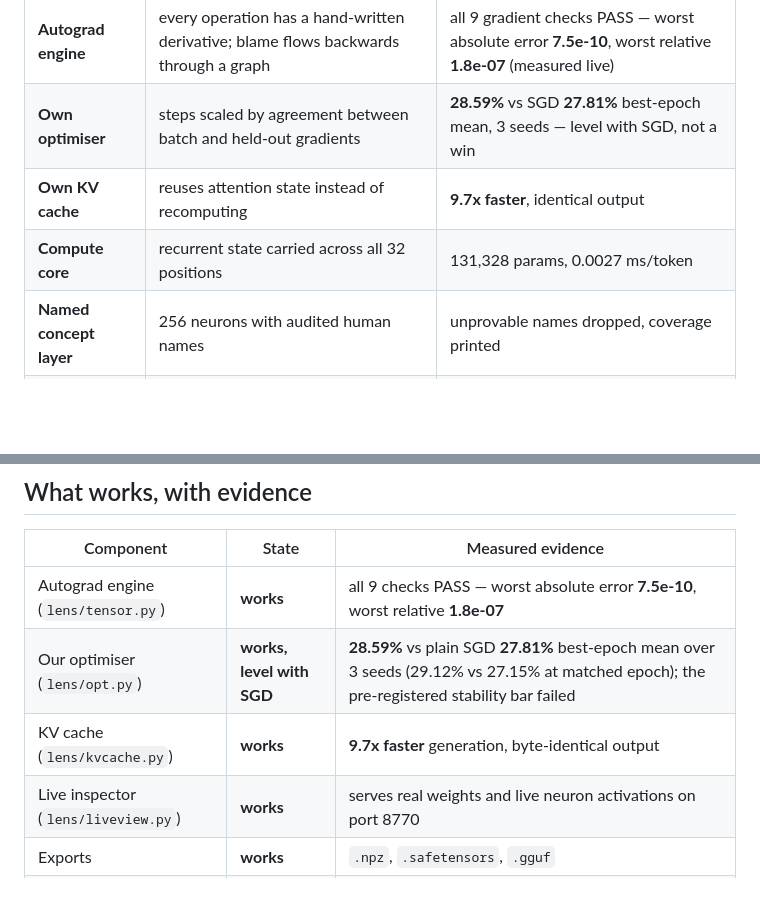
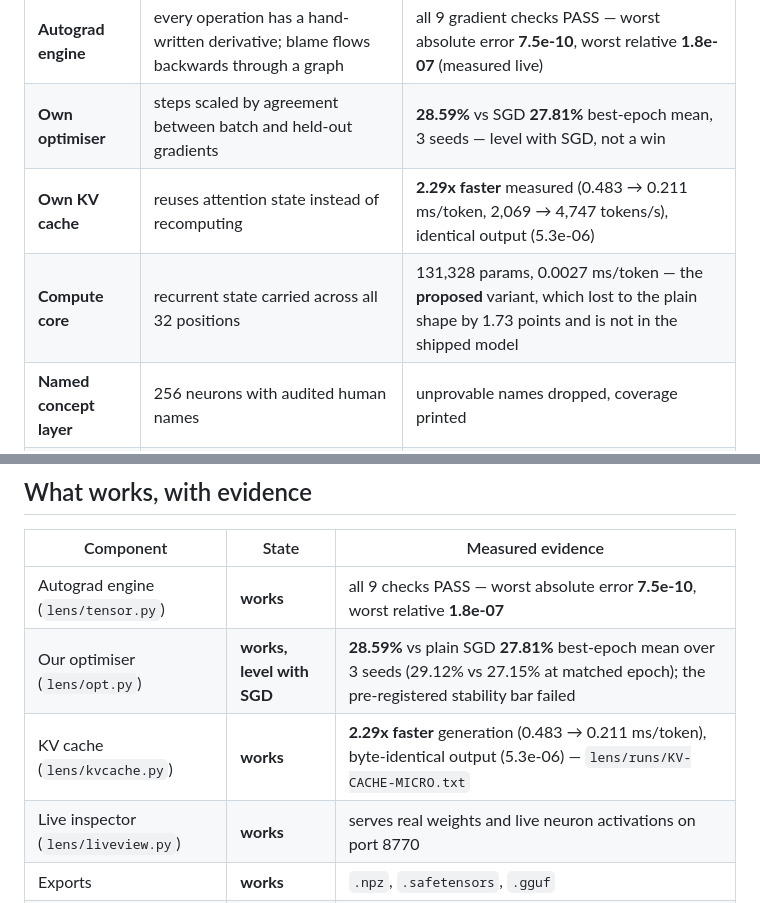
Before and after one commit to blueprint-ai-hq-git/glassnet, a Markdown page: README.md, 2 parts joined by grey strips. Drawn GitHub-style; blank space fills up the shorter version.

```diff
--- a/README.md
+++ b/README.md
@@ -42,8 +42,8 @@ are looking for a capable assistant, this is not it yet — and this file will s
 |---|---|---|
 | **Autograd engine** | every operation has a hand-written derivative; blame flows backwards through a graph | all 9 gradient checks PASS — worst absolute error **7.5e-10**, worst relative **1.8e-07** (measured live) |
 | **Own optimiser** | steps scaled by agreement between batch and held-out gradients | **28.59%** vs SGD **27.81%** best-epoch mean, 3 seeds — level with SGD, not a win |
-| **Own KV cache** | reuses attention state instead of recomputing | **9.7x faster**, identical output |
-| **Compute core** | recurrent state carried across all 32 positions | 131,328 params, 0.0027 ms/token |
+| **Own KV cache** | reuses attention state instead of recomputing | **2.29x faster** measured (0.483 → 0.211 ms/token, 2,069 → 4,747 tokens/s), identical output (5.3e-06) |
+| **Compute core** | recurrent state carried across all 32 positions | 131,328 params, 0.0027 ms/token — the **proposed** variant, which lost to the plain shape by 1.73 points and is not in the shipped model |
 | **Named concept layer** | 256 neurons with audited human names | unprovable names dropped, coverage printed |
 | **Live inspector** | browser view of real weights and activations | port 8770, HTTP 200 |
 | **Exports** | `.npz`, `.safetensors`, `.gguf` | standard containers, our architecture |
@@ -181,7 +181,7 @@ including the ones that killed our own ideas.
 |---|---|---|
 | Autograd engine (`lens/tensor.py`) | **works** | all 9 checks PASS — worst absolute error **7.5e-10**, worst relative **1.8e-07** |
 | Our optimiser (`lens/opt.py`) | **works, level with SGD** | **28.59%** vs plain SGD **27.81%** best-epoch mean over 3 seeds (29.12% vs 27.15% at matched epoch); the pre-registered stability bar failed |
-| KV cache (`lens/kvcache.py`) | **works** | **9.7x faster** generation, byte-identical output |
+| KV cache (`lens/kvcache.py`) | **works** | **2.29x faster** generation (0.483 → 0.211 ms/token), byte-identical output (5.3e-06) — `lens/runs/KV-CACHE-MICRO.txt` |
 | Live inspector (`lens/liveview.py`) | **works** | serves real weights and live neuron activations on port 8770 |
 | Exports | **works** | `.npz`, `.safetensors`, `.gguf` |
 | Named concept layer | **partial** | 256 neurons; every name audited per run, unprovable names dropped |
```
Also changed, not shown: other parts of README.md (+38 -16 lines), STATUS.md (+10 -6 lines), docs/assets/architecture.png, docs/assets/layer_cost.png, 1 other file.
